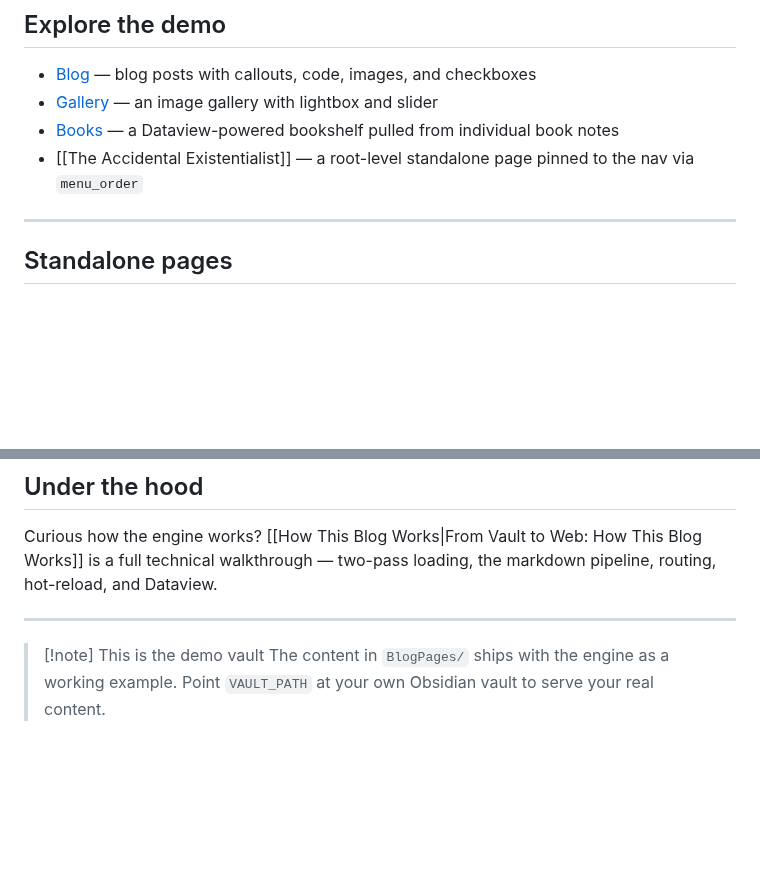
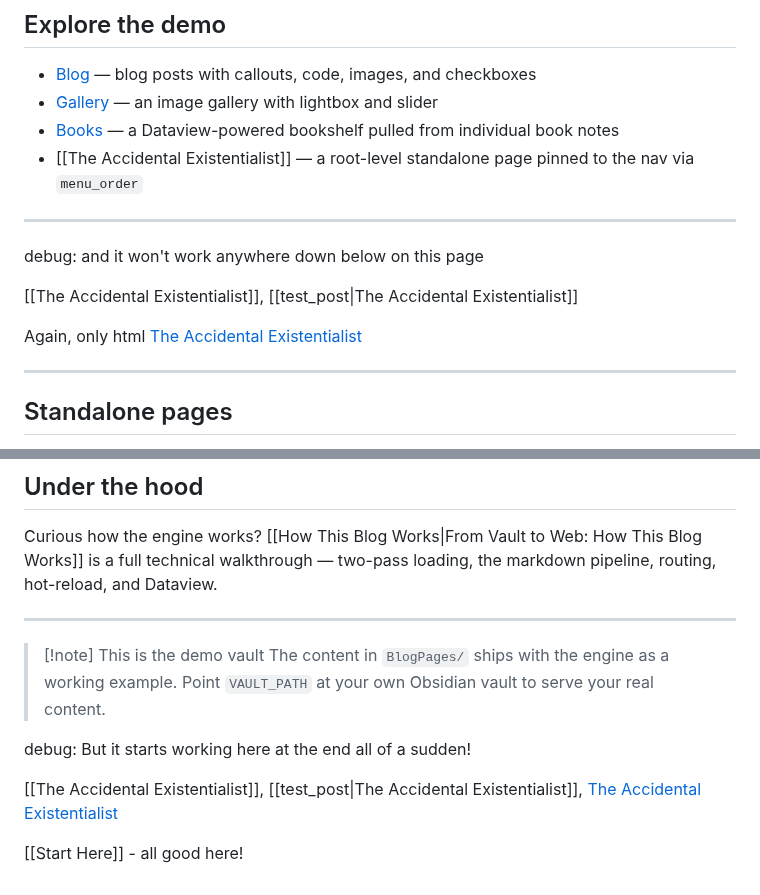
Before and after one commit to airenare/inkstone, a Markdown page: BlogPages/Test Website.md, 2 parts joined by grey strips. GitHub-like rendering; blank space fills up the shorter version.

```diff
--- a/BlogPages/Test Website.md
+++ b/BlogPages/Test Website.md
@@ -88,6 +135,14 @@ No build step, no static site generator, no CMS. Just markdown files and a Pytho
 - [Gallery](/gallery) — an image gallery with lightbox and slider
 - [Books](/books) — a Dataview-powered bookshelf pulled from individual book notes
 - [[The Accidental Existentialist]] — a root-level standalone page pinned to the nav via `menu_order`
+
+---
+
+debug: and it won't work anywhere down below on this page
+
+[[The Accidental Existentialist]],  [[test_post|The Accidental Existentialist]]
+
+Again, only html <a href="/test_post">The Accidental Existentialist</a>
 
 ---
 
@@ -113,3 +168,10 @@ Curious how the engine works? [[How This Blog Works|From Vault to Web: How This
 
 > [!note] This is the demo vault
 > The content in `BlogPages/` ships with the engine as a working example. Point `VAULT_PATH` at your own Obsidian vault to serve your real content.
+
+
+debug: But it starts working here at the end all of a sudden!
+
+[[The Accidental Existentialist]],  [[test_post|The Accidental Existentialist]], <a href="/test_post">The Accidental Existentialist</a>
+
+[[Start Here]] - all good here!
```
Also changed, not shown: other parts of BlogPages/Test Website.md (+50 -3 lines), README.md (+3 -3 lines), TODO.md (+12 -0 lines).
